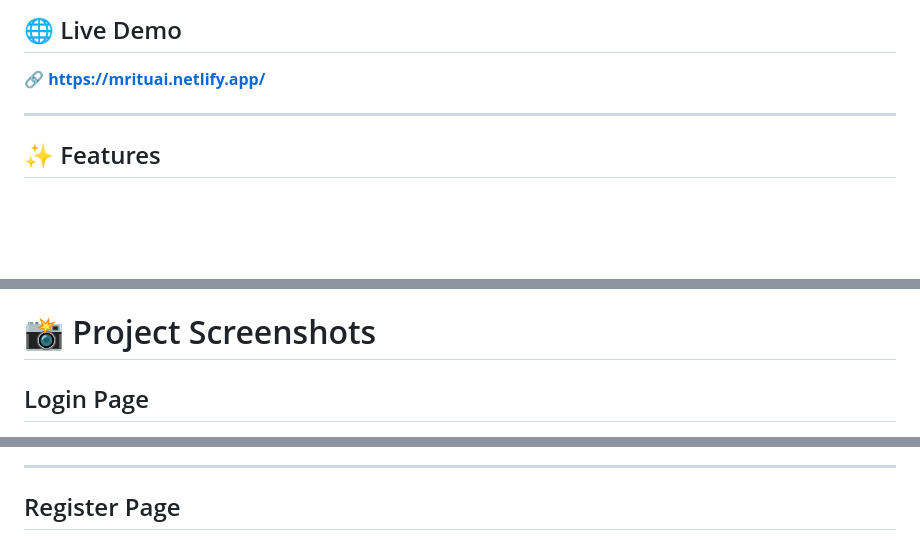
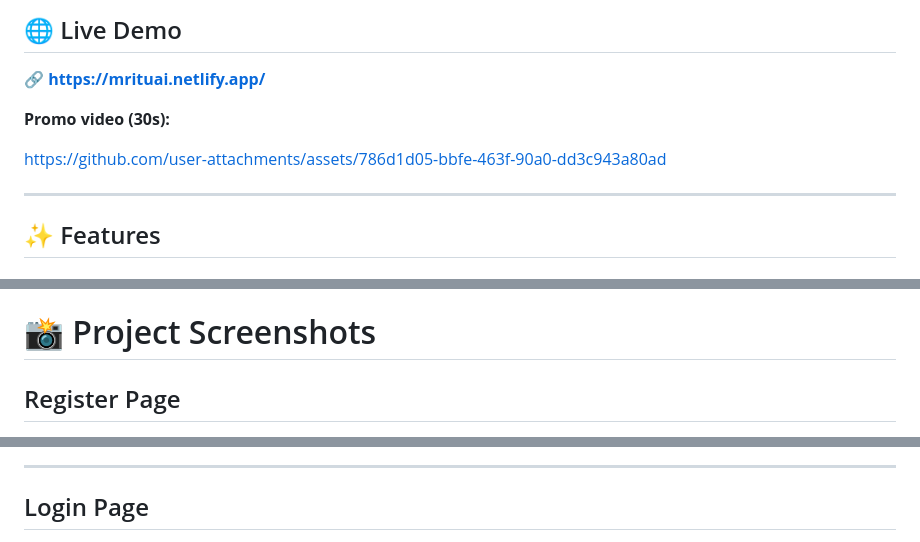
Before and after one commit to Mritunjay28/AI_Content_Repurposer, a Markdown page: README.md, 3 parts joined by grey strips. GitHub-like rendering; blank space fills up the shorter version.

Commit message:
Update README: add promo video and refreshed screenshots
Updated README to swap Login and Register page sections, added promo video link, and included generated output image.

```diff
--- a/README.md
+++ b/README.md
@@ -7,6 +7,10 @@ Simply paste a YouTube video URL, and the application automatically extracts the
 ## 🌐 Live Demo
 
 **🔗 https://mrituai.netlify.app/**
+
+**Promo video (30s):**
+
+https://github.com/user-attachments/assets/786d1d05-bbfe-463f-90a0-dd3c943a80ad
 
 ---
 
@@ -261,5 +265,5 @@ http://localhost:8080
 
 # 📸 Project Screenshots
 
-## Login Page
+## Register Page
 
@@ -268,5 +271,5 @@ http://localhost:8080
 
 ---
 
-## Register Page
+## Login Page
 
```
Also changed, not shown: other parts of README.md (+10 -4 lines).
